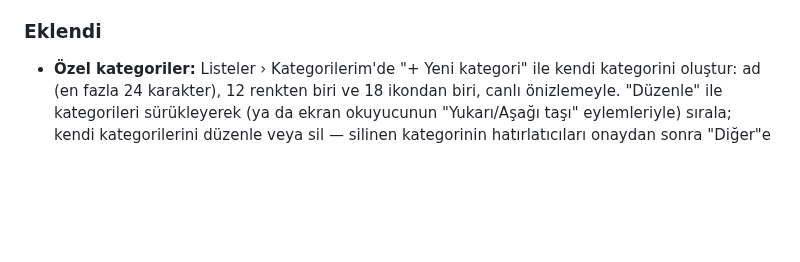
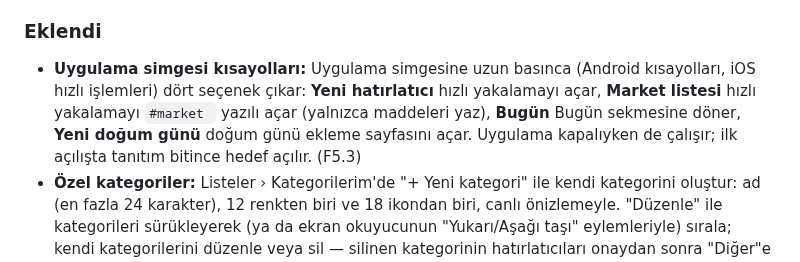
Before and after one commit to burakaydogmus/reminder-android-app, a Markdown page: CHANGELOG.md, the part around the change. Drawn GitHub-style; blank space fills up the shorter version.

```diff
--- a/CHANGELOG.md
+++ b/CHANGELOG.md
@@ -18,6 +18,11 @@ numaraları [Semantik Sürümleme](https://semver.org/lang/tr/) izler. Mevcut `p
 
 ### Eklendi
 
+- **Uygulama simgesi kısayolları:** Uygulama simgesine uzun basınca (Android kısayolları, iOS
+  hızlı işlemleri) dört seçenek çıkar: **Yeni hatırlatıcı** hızlı yakalamayı açar, **Market
+  listesi** hızlı yakalamayı `#market ` yazılı açar (yalnızca maddeleri yaz), **Bugün** Bugün
+  sekmesine döner, **Yeni doğum günü** doğum günü ekleme sayfasını açar. Uygulama kapalıyken de
+  çalışır; ilk açılışta tanıtım bitince hedef açılır. (F5.3)
 - **Özel kategoriler:** Listeler › Kategorilerim'de "+ Yeni kategori" ile kendi kategorini
   oluştur: ad (en fazla 24 karakter), 12 renkten biri ve 18 ikondan biri, canlı önizlemeyle.
   "Düzenle" ile kategorileri sürükleyerek (ya da ekran okuyucunun "Yukarı/Aşağı taşı"
```
Also changed, not shown: CLAUDE.md (+35 -2 lines), ROADMAP.md (+1 -1 lines).
